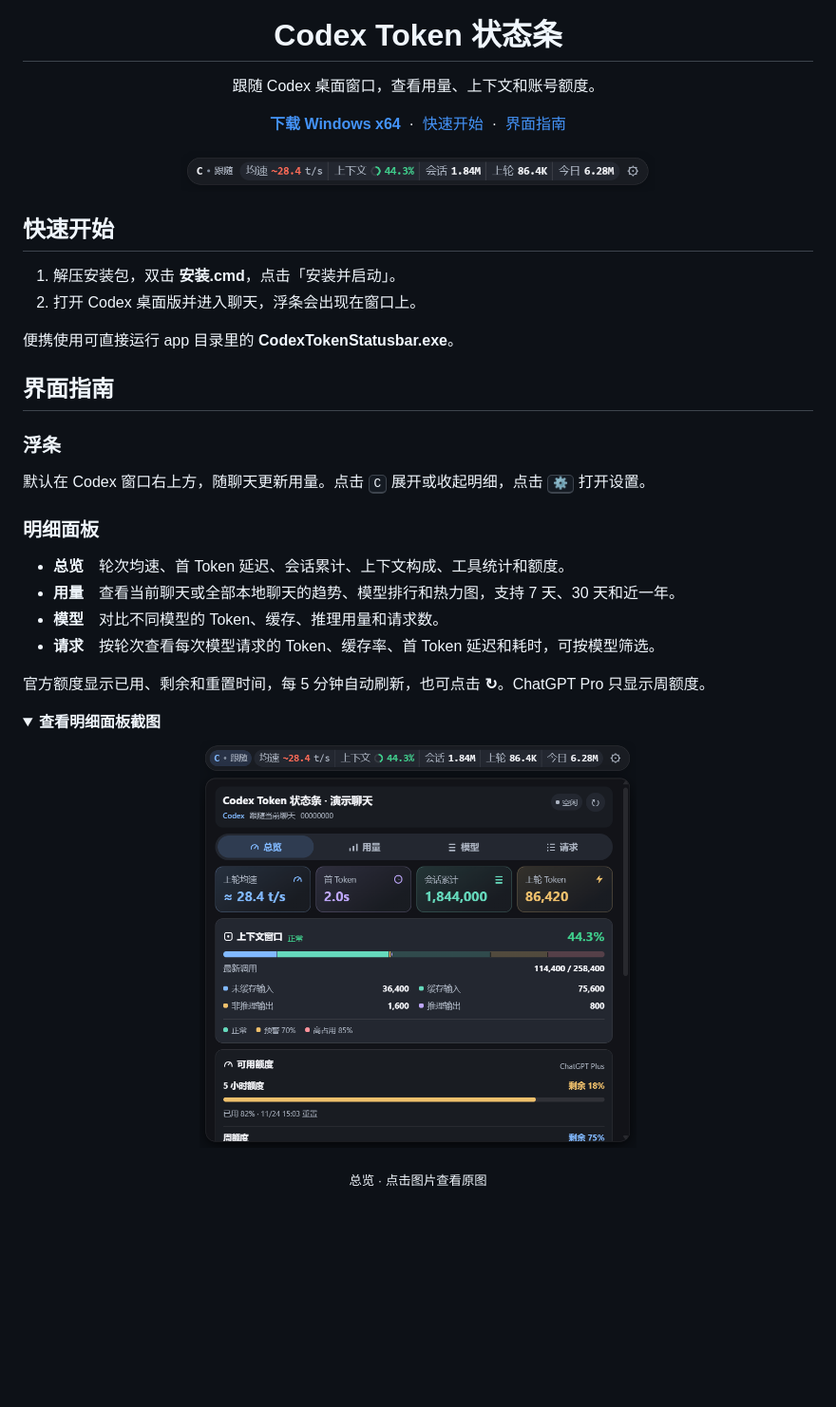
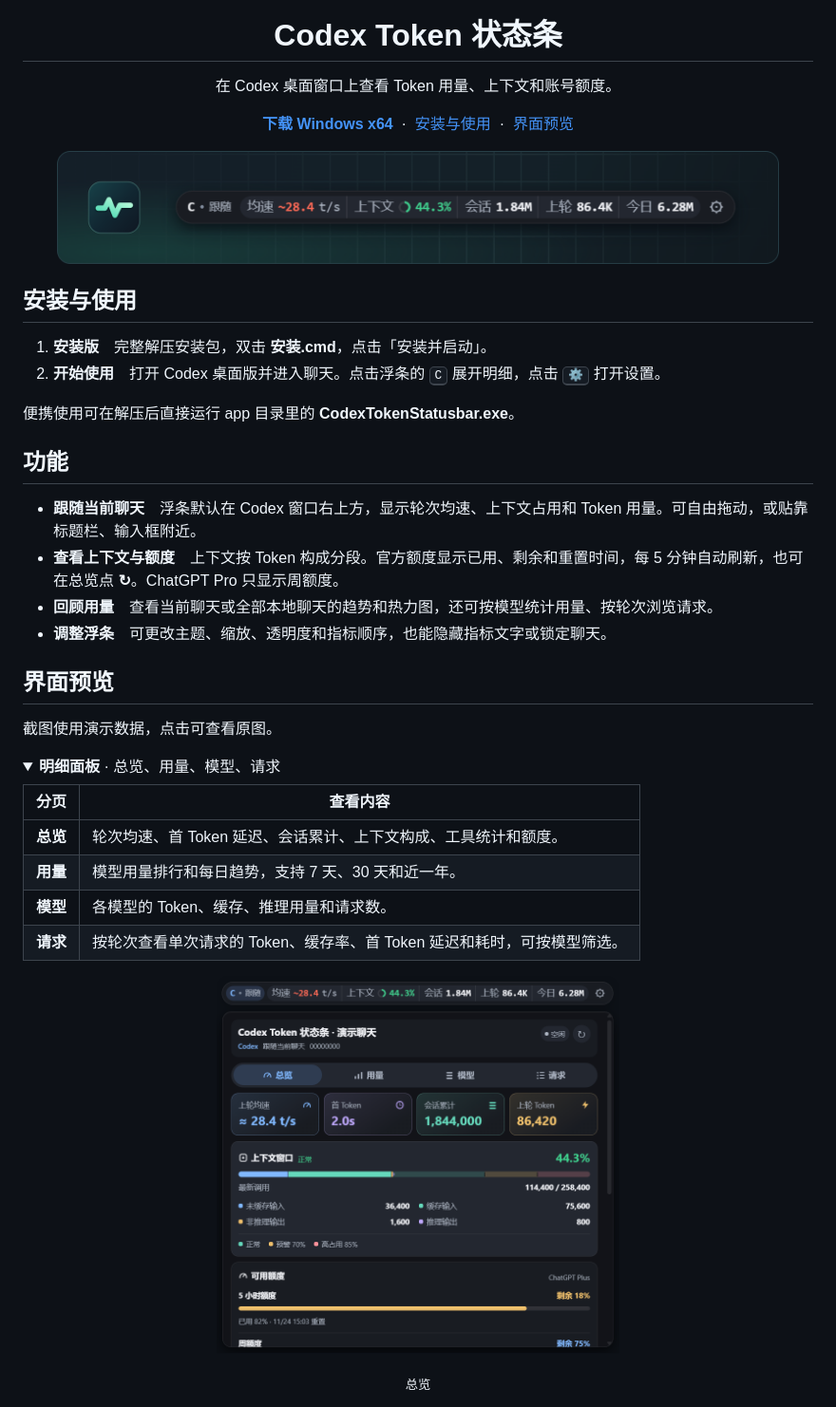
Before and after one commit to 3ALLBUY14/codex-token-statusbar, a Markdown page: README.md, the part around one of its changes. Shown at 95% size. GitHub-like rendering; pictures changed too: docs/images/readme-cover.png (added); folded sections open; blank space fills up the shorter version.

Commit message:
Redesign the user-facing README and cover

```diff
--- a/README.md
+++ b/README.md
@@ -2,39 +1,44 @@
 <h1 align="center">Codex Token 状态条</h1>
-<p align="center">跟随 Codex 桌面窗口，查看用量、上下文和账号额度。</p>
+<p align="center">在 Codex 桌面窗口上查看 Token 用量、上下文和账号额度。</p>
+
 <p align="center">
   <strong><a href="https://github.com/3ALLBUY14/codex-token-statusbar/releases/latest">下载 Windows x64</a></strong>
-  &nbsp;·&nbsp; <a href="#快速开始">快速开始</a>
-  &nbsp;·&nbsp; <a href="#界面指南">界面指南</a>
+  &nbsp;·&nbsp; <a href="#安装与使用">安装与使用</a>
+  &nbsp;·&nbsp; <a href="#界面预览">界面预览</a>
 </p>
-<p align="center"><a href="docs/images/statusbar.png"><img src="docs/images/statusbar.png" width="500" alt="浮条预览，显示轮次均速、上下文占用和 Token 用量"></a></p>
 
-## 快速开始
+<p align="center"><a href="docs/images/statusbar.png"><img src="docs/images/readme-cover.png" width="760" alt="Codex Token 状态条预览，显示轮次均速、上下文占用和 Token 用量"></a></p>
 
-1. 解压安装包，双击 **安装.cmd**，点击「安装并启动」。
-2. 打开 Codex 桌面版并进入聊天，浮条会出现在窗口上。
+## 安装与使用
 
-便携使用可直接运行 app 目录里的 **CodexTokenStatusbar.exe**。
+1. **安装版**　完整解压安装包，双击 **安装.cmd**，点击「安装并启动」。
+2. **开始使用**　打开 Codex 桌面版并进入聊天。点击浮条的 <kbd>C</kbd> 展开明细，点击 <kbd>⚙</kbd> 打开设置。
 
-## 界面指南
+便携使用可在解压后直接运行 app 目录里的 **CodexTokenStatusbar.exe**。
 
-### 浮条
+## 功能
 
-默认在 Codex 窗口右上方，随聊天更新用量。点击 <kbd>C</kbd> 展开或收起明细，点击 <kbd>⚙</kbd> 打开设置。
+- **跟随当前聊天**　浮条默认在 Codex 窗口右上方，显示轮次均速、上下文占用和 Token 用量。可自由拖动，或贴靠标题栏、输入框附近。
+- **查看上下文与额度**　上下文按 Token 构成分段。官方额度显示已用、剩余和重置时间，每 5 分钟自动刷新，也可在总览点 **↻**。ChatGPT Pro 只显示周额度。
+- **回顾用量**　查看当前聊天或全部本地聊天的趋势和热力图，还可按模型统计用量、按轮次浏览请求。
+- **调整浮条**　可更改主题、缩放、透明度和指标顺序，也能隐藏指标文字或锁定聊天。
 
-### 明细面板
+## 界面预览
 
-- **总览**　轮次均速、首 Token 延迟、会话累计、上下文构成、工具统计和额度。
-- **用量**　查看当前聊天或全部本地聊天的趋势、模型排行和热力图，支持 7 天、30 天和近一年。
-- **模型**　对比不同模型的 Token、缓存、推理用量和请求数。
-- **请求**　按轮次查看每次模型请求的 Token、缓存率、首 Token 延迟和耗时，可按模型筛选。
-
-官方额度显示已用、剩余和重置时间，每 5 分钟自动刷新，也可点击 **↻**。ChatGPT Pro 只显示周额度。
+截图使用演示数据，点击可查看原图。
 
 <details>
-<summary><strong>查看明细面板截图</strong></summary>
+<summary><strong>明细面板</strong> · 总览、用量、模型、请求</summary>
 
-<p align="center"><a href="docs/images/details.png"><img src="docs/images/details.png" width="460" alt="明细总览，显示关键指标、上下文和可用额度"></a></p>
-<p align="center"><sub>总览 · 点击图片查看原图</sub></p>
+| 分页 | 查看内容 |
+| --- | --- |
+| **总览** | 轮次均速、首 Token 延迟、会话累计、上下文构成、工具统计和额度。 |
+| **用量** | 模型用量排行和每日趋势，支持 7 天、30 天和近一年。 |
+| **模型** | 各模型的 Token、缓存、推理用量和请求数。 |
+| **请求** | 按轮次查看单次请求的 Token、缓存率、首 Token 延迟和耗时，可按模型筛选。 |
+
+<p align="center"><a href="docs/images/details.png"><img src="docs/images/details.png" width="424" alt="总览，显示关键指标、上下文和可用额度"></a></p>
+<p align="center"><sub>总览</sub></p>
 
 <p align="center">
   <a href="docs/images/usage-trend.png"><img src="docs/images/usage-trend.png" width="310" alt="七日用量趋势和模型排行"></a>
```
Also changed, not shown: other parts of README.md (+15 -21 lines).
